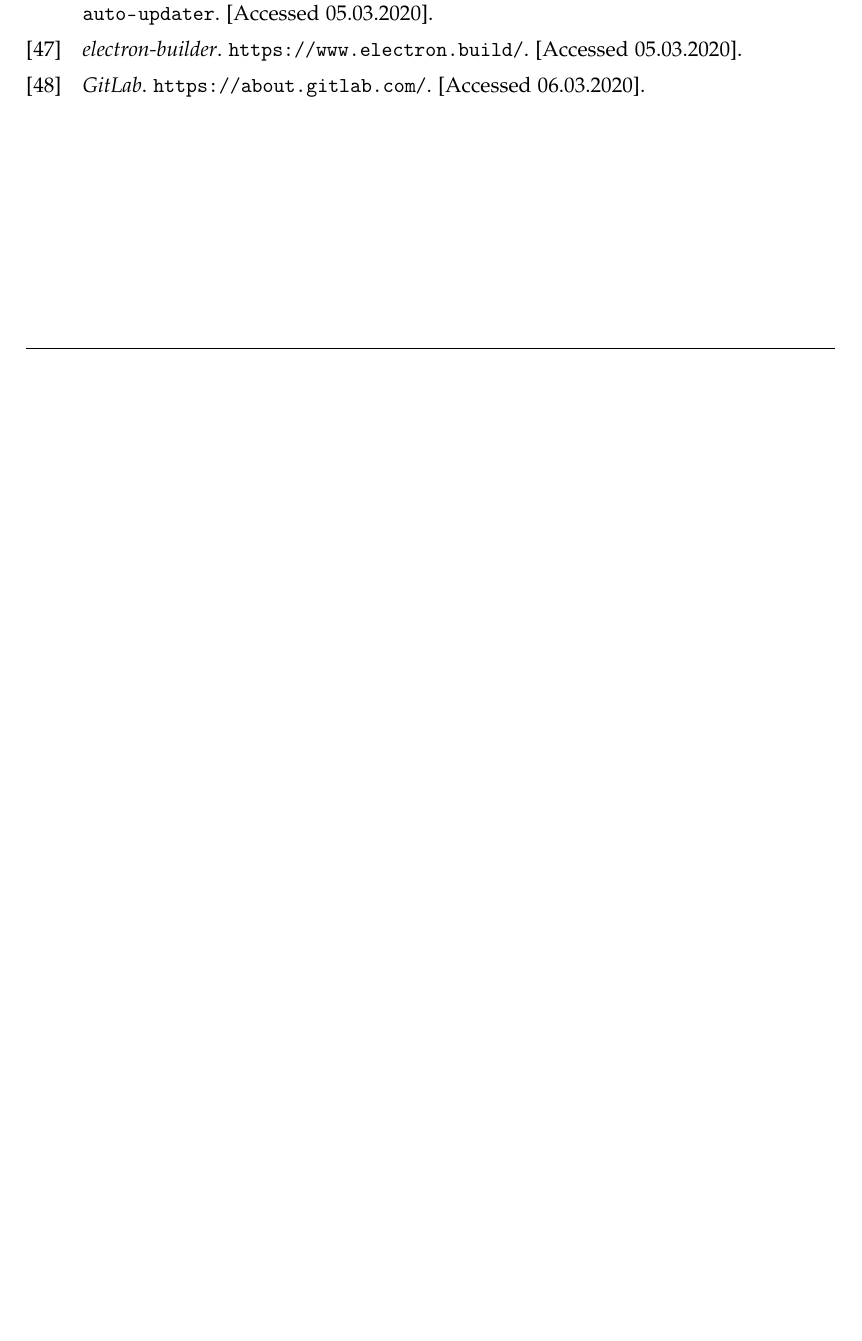
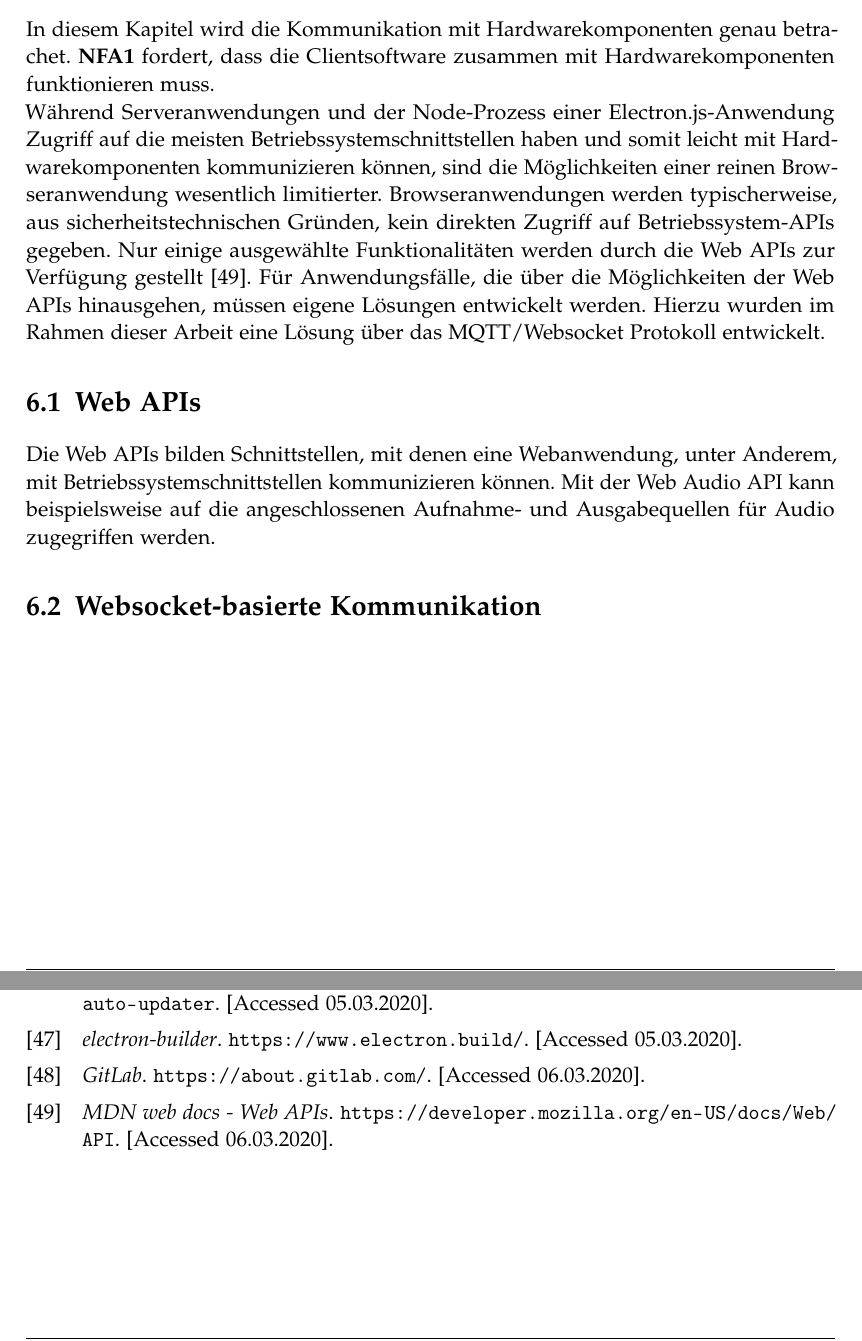
Before and after one commit to marcusand/thesis, a LaTeX thesis (main.tex, which reads chapters/hardwareschnittstellen/entry.tex): part of page 38 of 38 before the commit and two parts of pages 32 and 38 of 38 after it, the two joined at a grey line, cut at the place of the change, the shorter picture padded with empty space. Compiled offline with pdfLaTeX.

Commit message:
add entry to hardwareschnittstellen

```diff
--- a/chapters/hardwareschnittstellen/entry.tex
+++ b/chapters/hardwareschnittstellen/entry.tex
@@ -1,2 +1,18 @@
 \chapter{Hardwareschnittstellen}
 \label{chap:hardwareschnittstellen}
+
+In diesem Kapitel wird die Kommunikation mit Hardwarekomponenten genau betrachet.
+\ref{nfa1} fordert, dass die Clientsoftware zusammen mit Hardwarekomponenten funktionieren muss.\\
+Während Serveranwendungen und der Node-Prozess einer Electron.js-Anwendung Zugriff auf die meisten
+Betriebssystemschnittstellen haben und somit leicht mit Hardwarekomponenten kommunizieren können, sind
+die Möglichkeiten einer reinen Browseranwendung wesentlich limitierter. Browseranwendungen werden
+typischerweise, aus sicherheitstechnischen Gründen, kein direkten Zugriff auf Betriebssystem-APIs gegeben.
+Nur einige ausgewählte Funktionalitäten werden durch die Web APIs zur Verfügung gestellt \cite{web-apis}.
+Für Anwendungsfälle, die über die Möglichkeiten der Web APIs hinausgehen, müssen eigene Lösungen entwickelt
+werden. Hierzu wurden im Rahmen dieser Arbeit eine Lösung über das MQTT/Websocket Protokoll entwickelt.
+
+\section{Web APIs}
+Die Web APIs bilden Schnittstellen, mit denen eine Webanwendung, unter Anderem, mit Betriebssystemschnittstellen
+kommunizieren können. Mit der Web Audio API kann beispielsweise auf die angeschlossenen Aufnahme- und Ausgabequellen
+für Audio zugegriffen werden.
+\section{Websocket-basierte Kommunikation}
```
Also changed, not shown: bibliography.bib (+8 -1 lines), 1 other file.
